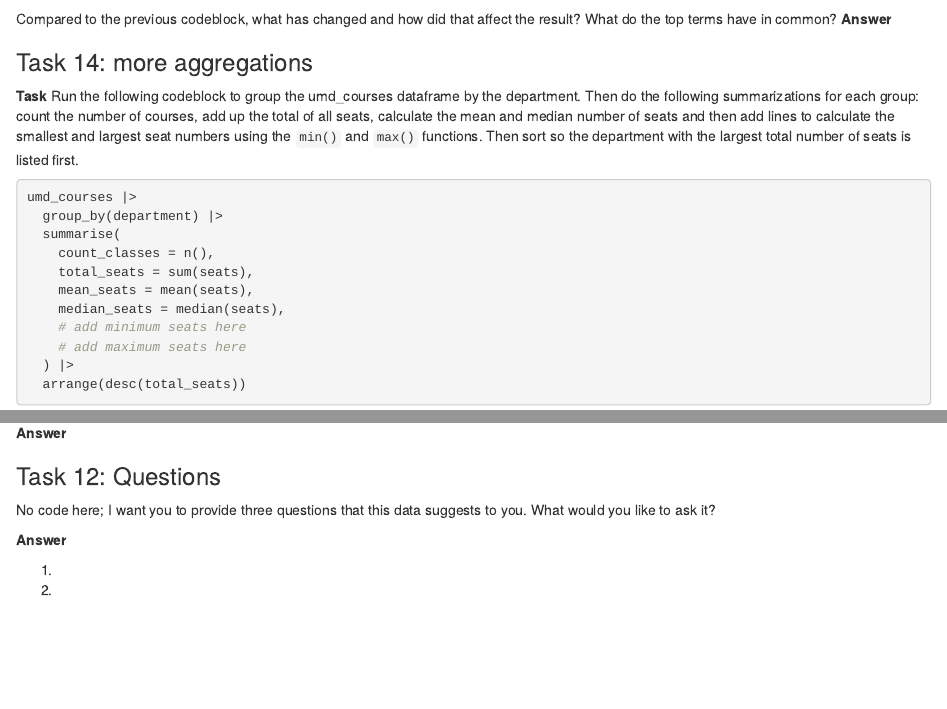
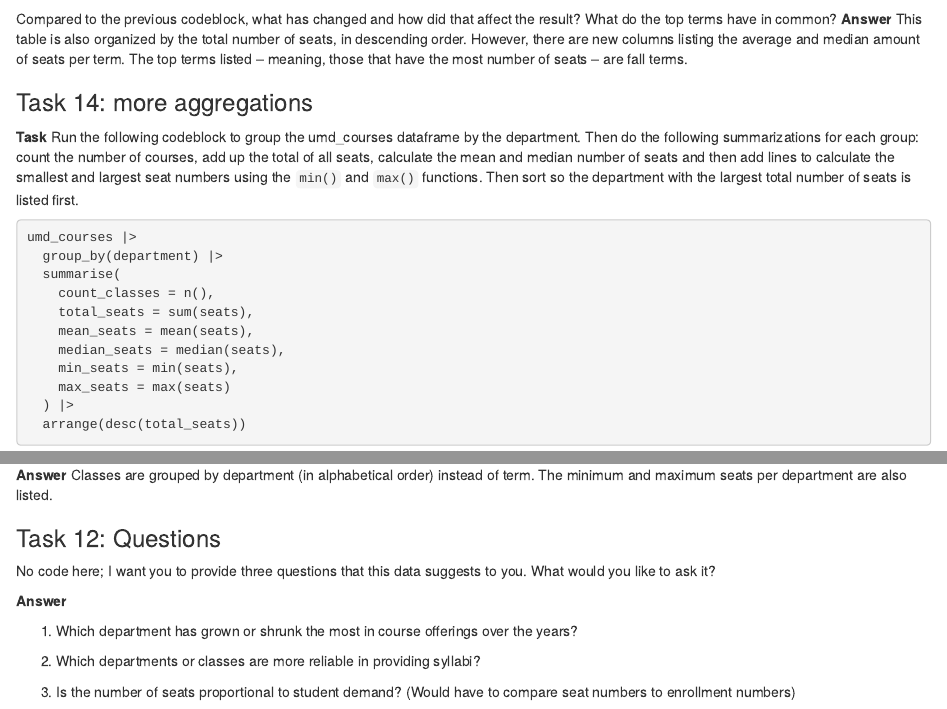
Before and after one commit to nmjour/jour472, an R Markdown document (pre_labs/pre_lab_01/pre_lab_01.rmd): the page in a window 1100 px wide, from 4460 px down before the commit and from 4480 px down after it, so that both start at the same text, and a second part further down, joined at a grey line. Rendered offline with R 4.5, knitr and Pandoc, with nearby package versions; some code elsewhere in the file could not run offline.

Commit message:
push pre-lab

````diff
--- a/pre_labs/pre_lab_01/pre_lab_01.rmd
+++ b/pre_labs/pre_lab_01/pre_lab_01.rmd
@@ -212,7 +212,7 @@ umd_courses |>
   arrange(desc(total_seats))
 ```
 
-Compared to the previous codeblock, what has changed and how did that affect the result? What do the top terms have in common? **Answer**
+Compared to the previous codeblock, what has changed and how did that affect the result? What do the top terms have in common? **Answer** This table is also organized by the total number of seats, in descending order. However, there are new columns listing the average and median amount of seats per term. The top terms listed -- meaning, those that have the most number of seats -- are fall terms.
 
 ### Task 14: more aggregations
 
@@ -226,15 +226,15 @@ umd_courses |>
     total_seats = sum(seats),
     mean_seats = mean(seats),
     median_seats = median(seats),
-    # add minimum seats here
-    # add maximum seats here
+    min_seats = min(seats),
+    max_seats = max(seats)
   ) |>
   arrange(desc(total_seats))
 ```
 
 Compared to the previous codeblock, what has changed and how did that affect the result? How is the data sorted?
 
-**Answer**
+**Answer** Classes are grouped by department (in alphabetical order) instead of term. The minimum and maximum seats per department are also listed.
 
 ### Task 12: Questions
 
@@ -242,8 +242,8 @@ No code here; I want you to provide three questions that this data suggests to y
 
 **Answer**
 
-1.
+1.  Which department has grown or shrunk the most in course offerings over the years?
 
-2.
+2.  Which departments or classes are more reliable in providing syllabi?
 
-3.
+3.  Is the number of seats proportional to student demand? (Would have to compare seat numbers to enrollment numbers)
````
Also changed, not shown: pre_labs/pre_lab_01/pre_lab_01.rmd (8 more changed lines).
